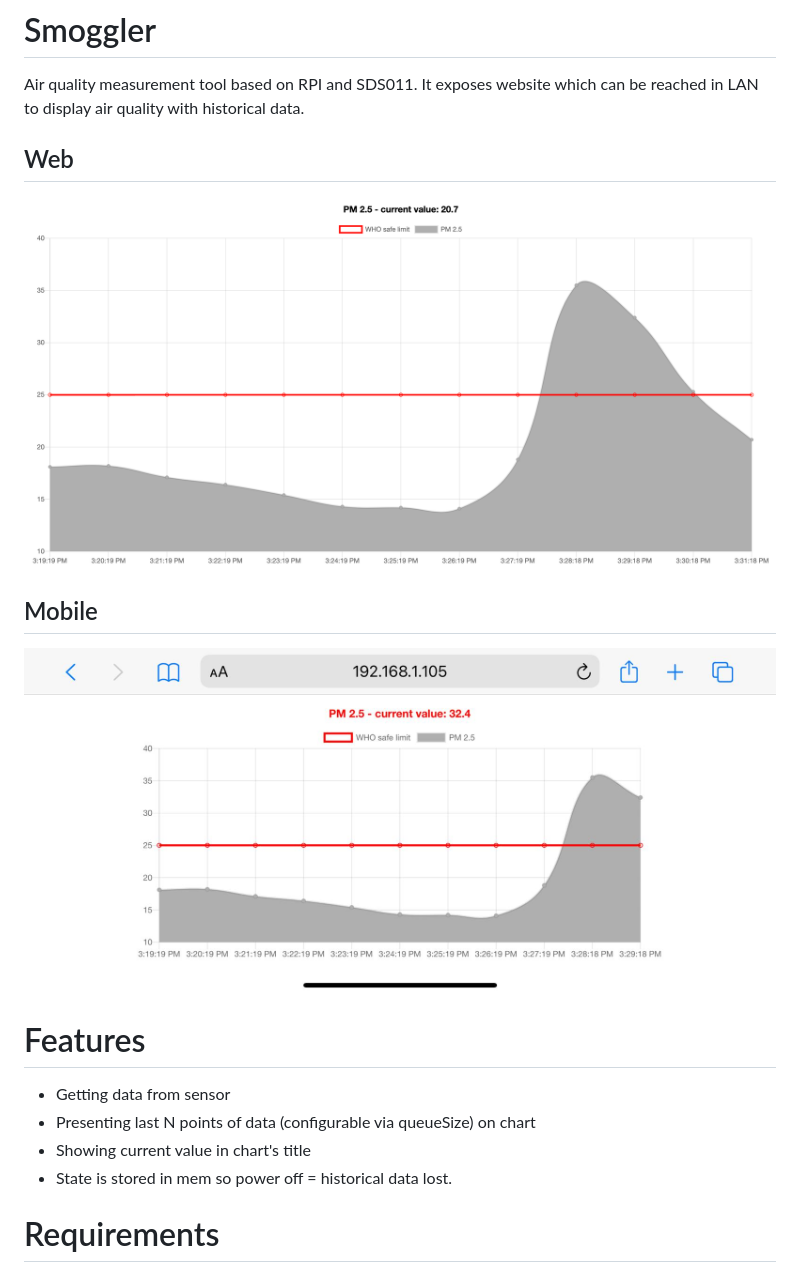
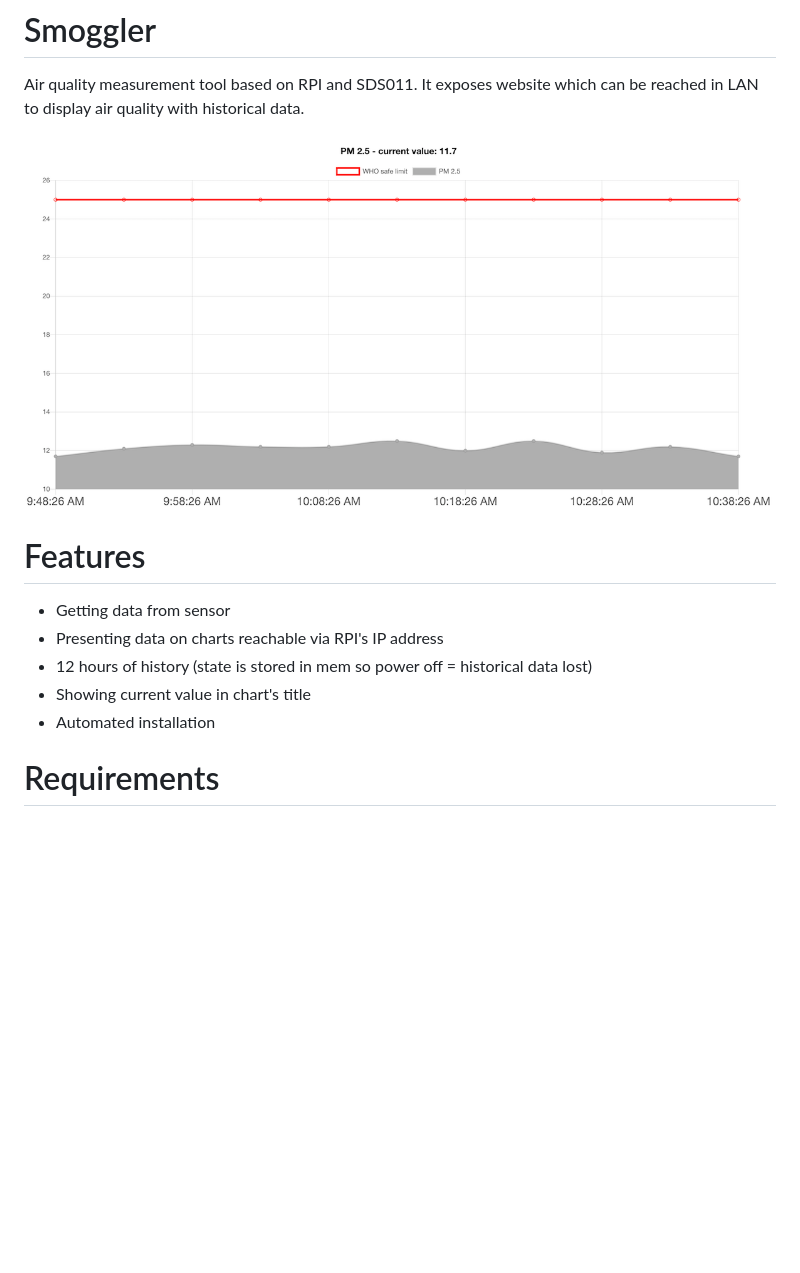
Before and after one commit to jakubbujny/smoggler, a Markdown page: README.md, the part around the change. Rendered like a GitHub page; pictures changed too: readme/mobile.jpg (deleted), readme/web.png; blank space fills up the shorter version.

Commit message:
improve readme

```diff
--- a/README.md
+++ b/README.md
@@ -2,17 +2,15 @@
 Air quality measurement tool based on RPI and SDS011. It exposes website which can be reached
 in LAN to display air quality with historical data.
 
-## Web
 ![alt text](https://github.com/jakubbujny/smoggler/blob/main/readme/web.png?raw=true)
 
-## Mobile
-![alt text](https://github.com/jakubbujny/smoggler/blob/main/readme/mobile.jpg?raw=true)
 
 # Features
 * Getting data from sensor
-* Presenting last N points of data (configurable via queueSize) on chart
+* Presenting data on charts reachable via RPI's IP address
+* 12 hours of history (state is stored in mem so power off = historical data lost)
 * Showing current value in chart's title
-* State is stored in mem so power off = historical data lost.
+* Automated installation
 
 # Requirements
 * Raspberry PI (tested with RPI3 B, Raspbian Buster Lite)
```
